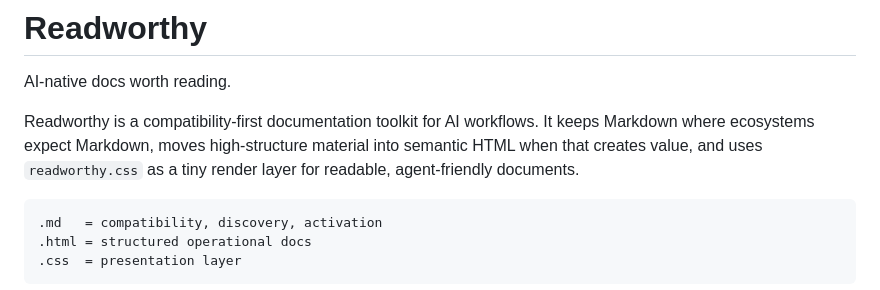
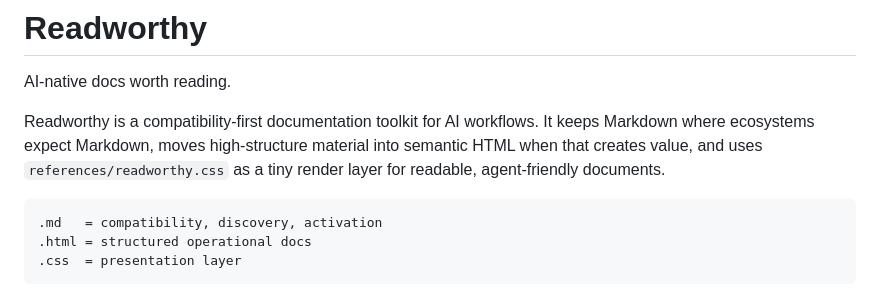
Before and after one commit to RL22/readworthy, a Markdown page: README.md, the part around the change. Drawn GitHub-style.

Commit message:
Prose polish: clarify readworthy.css path and skill.html hypothetical
- README intro now names `references/readworthy.css` instead of a bare
  filename, matching the post-restructure layout.
- compatibility.md SKILL.md row reworded so `references/skill.html` reads
  as a hypothetical pattern, not a real bundled file.

Co-Authored-By: Claude Opus 4.7 <noreply@anthropic.com>

````diff
--- a/README.md
+++ b/README.md
@@ -4,8 +4,8 @@ AI-native docs worth reading.
 
 Readworthy is a compatibility-first documentation toolkit for AI workflows. It
 keeps Markdown where ecosystems expect Markdown, moves high-structure material
-into semantic HTML when that creates value, and uses `readworthy.css` as a tiny
-render layer for readable, agent-friendly documents.
+into semantic HTML when that creates value, and uses `references/readworthy.css`
+as a tiny render layer for readable, agent-friendly documents.
 
 ```text
 .md   = compatibility, discovery, activation
````
Also changed, not shown: references/compatibility.md (+1 -1 lines).
